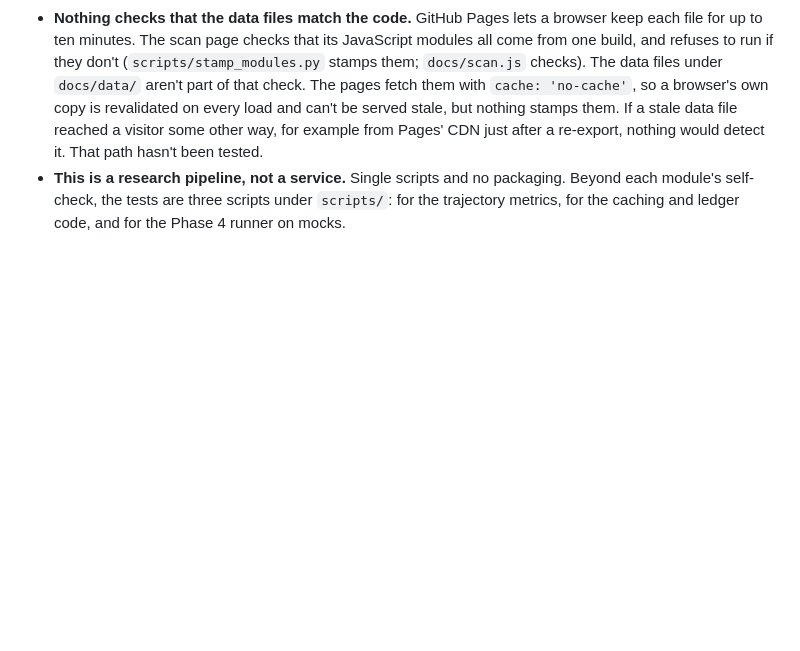
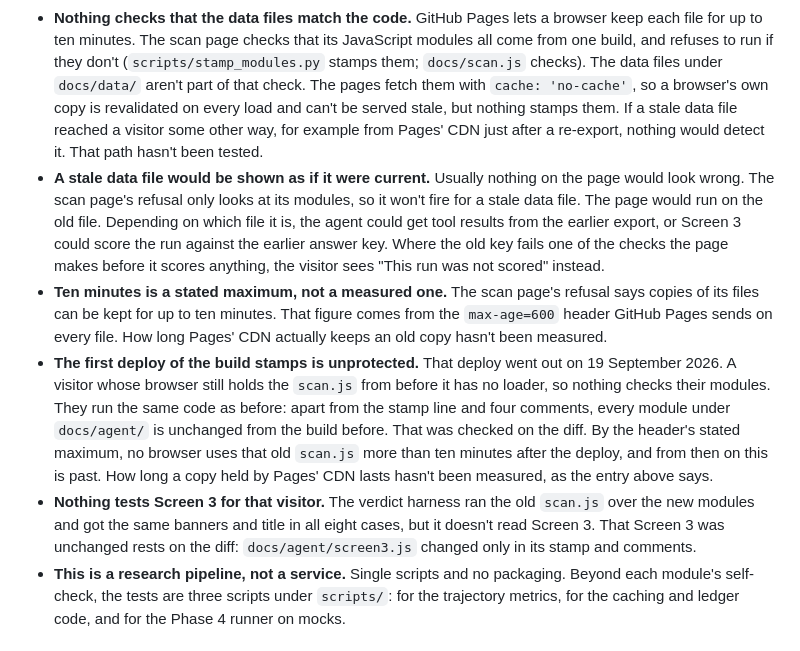
Before and after one commit to sidharthjatt/honest-mistake, a Markdown page: README.md, the part around the change. Rendered like a GitHub page; blank space fills up the shorter version.

Commit message:
Add four known limitations from the build-stamp work
The README already said nothing stamps docs/data/*.json. It didn't say
what a visitor would see: usually nothing wrong. The scan page's refusal
looks only at its modules, so a stale data file runs as if it were
current.

The other three:
- The ten minutes in the refusal comes from the max-age=600 header Pages
  sends. It is a stated maximum. How long Pages' CDN keeps an old copy
  hasn't been measured.
- The first deploy of the build stamps, on 19 September 2026, is
  unprotected. A visitor still holding the scan.js from before it has no
  loader, until that copy expires.
- Nothing tests Screen 3 for that visitor. That it is unchanged rests on
  the diff of docs/agent/screen3.js.

```diff
--- a/README.md
+++ b/README.md
@@ -296,6 +296,10 @@ Stated plainly, because hiding them would defeat the purpose.
 - **The timing ablation cannot answer its own question** on this dictionary, for the reason given above.
 - **Three answer-key columns reach the site without a description.** `last_credit_pull_d`, `last_fico_range_high` and `last_fico_range_low` have no tier, because nothing in their descriptions matched a lifecycle phrase. The key holds their descriptions in `CLEAN_UNDER_SUPPRESSION`, but `scripts/export_site_bundle.py` only copies fields from `RESIDUAL_TIMING_LEAK`, so `docs/data/scoring.json` carries the column name and nothing else. The scan page says they have no tier and quotes nothing for them. Fixing it means changing the export and re-exporting the bundle, which changes its provenance hashes. That hasn't been worth doing for this alone.
 - **Nothing checks that the data files match the code.** GitHub Pages lets a browser keep each file for up to ten minutes. The scan page checks that its JavaScript modules all come from one build, and refuses to run if they don't (`scripts/stamp_modules.py` stamps them; `docs/scan.js` checks). The data files under `docs/data/` aren't part of that check. The pages fetch them with `cache: 'no-cache'`, so a browser's own copy is revalidated on every load and can't be served stale, but nothing stamps them. If a stale data file reached a visitor some other way, for example from Pages' CDN just after a re-export, nothing would detect it. That path hasn't been tested.
+- **A stale data file would be shown as if it were current.** Usually nothing on the page would look wrong. The scan page's refusal only looks at its modules, so it won't fire for a stale data file. The page would run on the old file. Depending on which file it is, the agent could get tool results from the earlier export, or Screen 3 could score the run against the earlier answer key. Where the old key fails one of the checks the page makes before it scores anything, the visitor sees "This run was not scored" instead.
+- **Ten minutes is a stated maximum, not a measured one.** The scan page's refusal says copies of its files can be kept for up to ten minutes. That figure comes from the `max-age=600` header GitHub Pages sends on every file. How long Pages' CDN actually keeps an old copy hasn't been measured.
+- **The first deploy of the build stamps is unprotected.** That deploy went out on 19 September 2026. A visitor whose browser still holds the `scan.js` from before it has no loader, so nothing checks their modules. They run the same code as before: apart from the stamp line and four comments, every module under `docs/agent/` is unchanged from the build before. That was checked on the diff. By the header's stated maximum, no browser uses that old `scan.js` more than ten minutes after the deploy, and from then on this is past. How long a copy held by Pages' CDN lasts hasn't been measured, as the entry above says.
+- **Nothing tests Screen 3 for that visitor.** The verdict harness ran the old `scan.js` over the new modules and got the same banners and title in all eight cases, but it doesn't read Screen 3. That Screen 3 was unchanged rests on the diff: `docs/agent/screen3.js` changed only in its stamp and comments.
 - **This is a research pipeline, not a service.** Single scripts and no packaging. Beyond each module's self-check, the tests are three scripts under `scripts/`: for the trajectory metrics, for the caching and ledger code, and for the Phase 4 runner on mocks.
 
 ## Layer 3: generated tools
```
